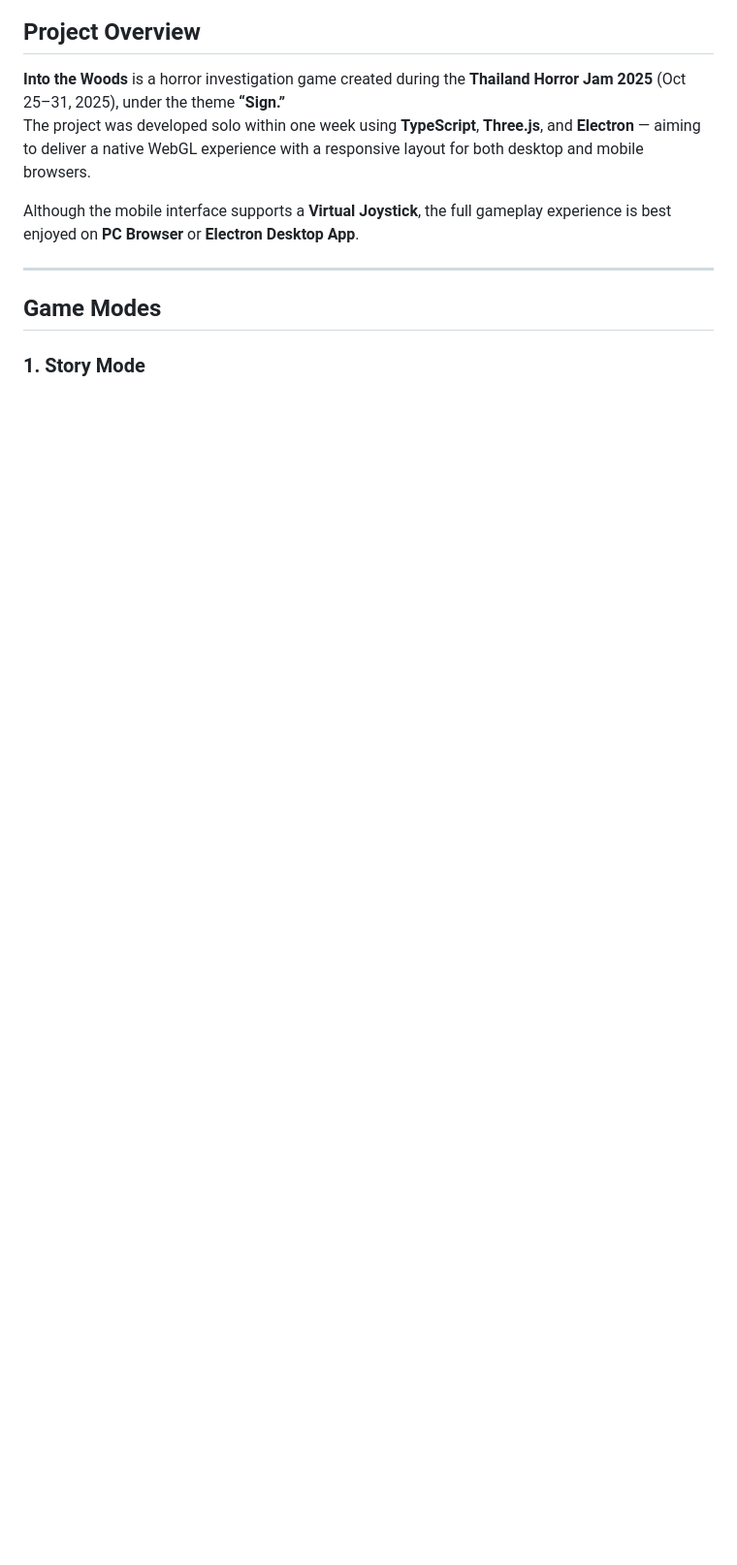
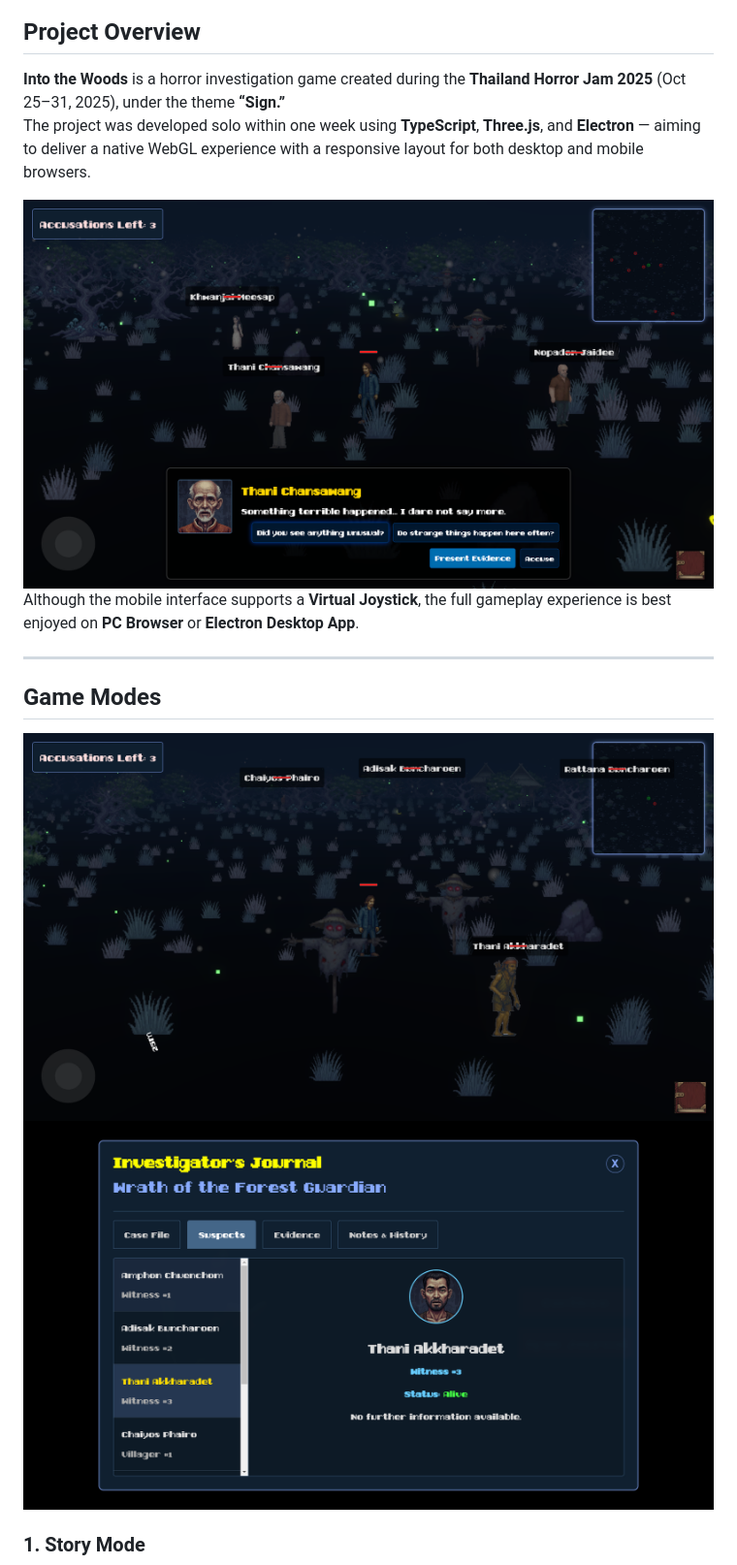
Before and after one commit to banyapon/thailand-horror-jam-into-the-woods, a Markdown page: README.md, the part around the change printed below. Shown: that part at 97% size. GitHub-like rendering; blank space fills up the shorter version.

```diff
--- a/README.md
+++ b/README.md
@@ -13,11 +17,16 @@
 
 **Into the Woods** is a horror investigation game created during the **Thailand Horror Jam 2025** (Oct 25–31, 2025), under the theme **“Sign.”**
 The project was developed solo within one week using **TypeScript**, **Three.js**, and **Electron** — aiming to deliver a native WebGL experience with a responsive layout for both desktop and mobile browsers.
+
+<img width="1200" height="475" alt="MainBanner" src="https://raw.githubusercontent.com/banyapon/thailand-horror-jam-into-the-woods/refs/heads/main/screenshots/4.png" />
 
 Although the mobile interface supports a **Virtual Joystick**, the full gameplay experience is best enjoyed on **PC Browser** or **Electron Desktop App**.
 
 ---
 
 ## Game Modes
+<img width="1200" height="475" alt="MainBanner" src="https://raw.githubusercontent.com/banyapon/thailand-horror-jam-into-the-woods/refs/heads/main/screenshots/1.png" />
+
+<img width="1200" height="475" alt="MainBanner" src="https://raw.githubusercontent.com/banyapon/thailand-horror-jam-into-the-woods/refs/heads/main/screenshots/2.png" />
 
 ### 1. Story Mode
```
Also changed, not shown: other parts of README.md (+9 -1 lines).
